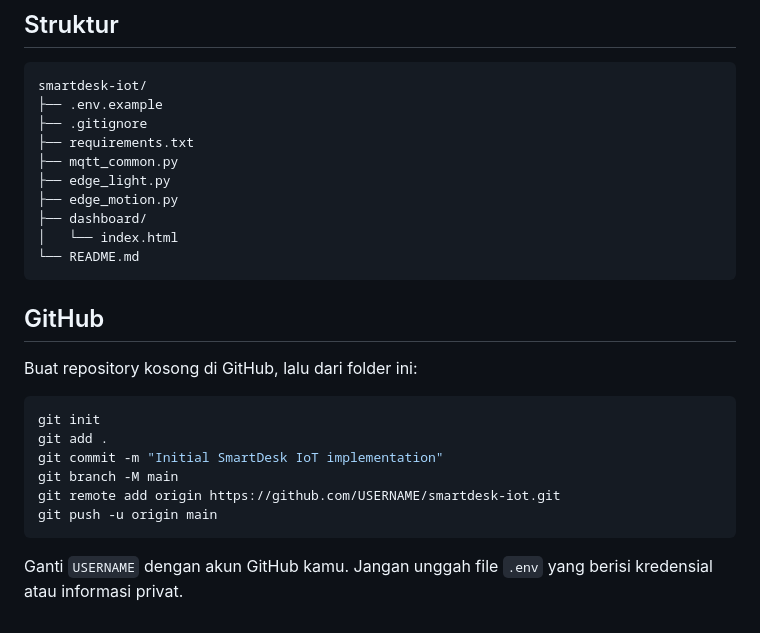
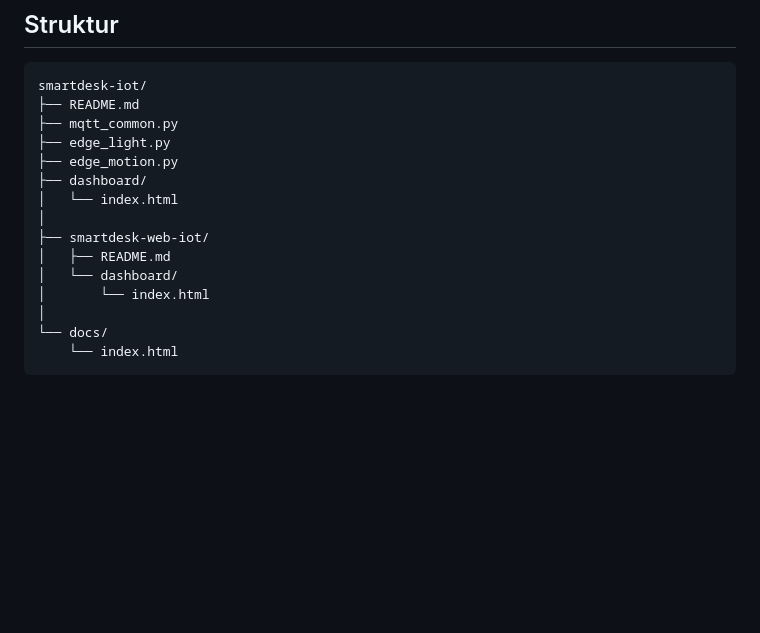
Before and after one commit to frzhidayatulloh-gif/IOT-SmartdeskProject, a Markdown page: README.md, the part around the change. GitHub-like rendering; blank space fills up the shorter version.

Commit message:
Revise README structure and cleanup instructions
Updated project structure and removed GitHub setup instructions.

````diff
--- a/README.md
+++ b/README.md
@@ -106,25 +106,18 @@ Sistem tidak bisa memastikan seseorang benar-benar belajar atau meninggalkan kur
 ## Struktur
 ```text
 smartdesk-iot/
-├── .env.example
-├── .gitignore
-├── requirements.txt
+├── README.md
 ├── mqtt_common.py
 ├── edge_light.py
 ├── edge_motion.py
 ├── dashboard/
 │   └── index.html
-└── README.md
+│
+├── smartdesk-web-iot/
+│   ├── README.md
+│   └── dashboard/
+│       └── index.html
+│
+└── docs/
+    └── index.html
 ```
-
-## GitHub
-Buat repository kosong di GitHub, lalu dari folder ini:
-```bash
-git init
-git add .
-git commit -m "Initial SmartDesk IoT implementation"
-git branch -M main
-git remote add origin https://github.com/USERNAME/smartdesk-iot.git
-git push -u origin main
-```
-Ganti `USERNAME` dengan akun GitHub kamu. Jangan unggah file `.env` yang berisi kredensial atau informasi privat.
````
